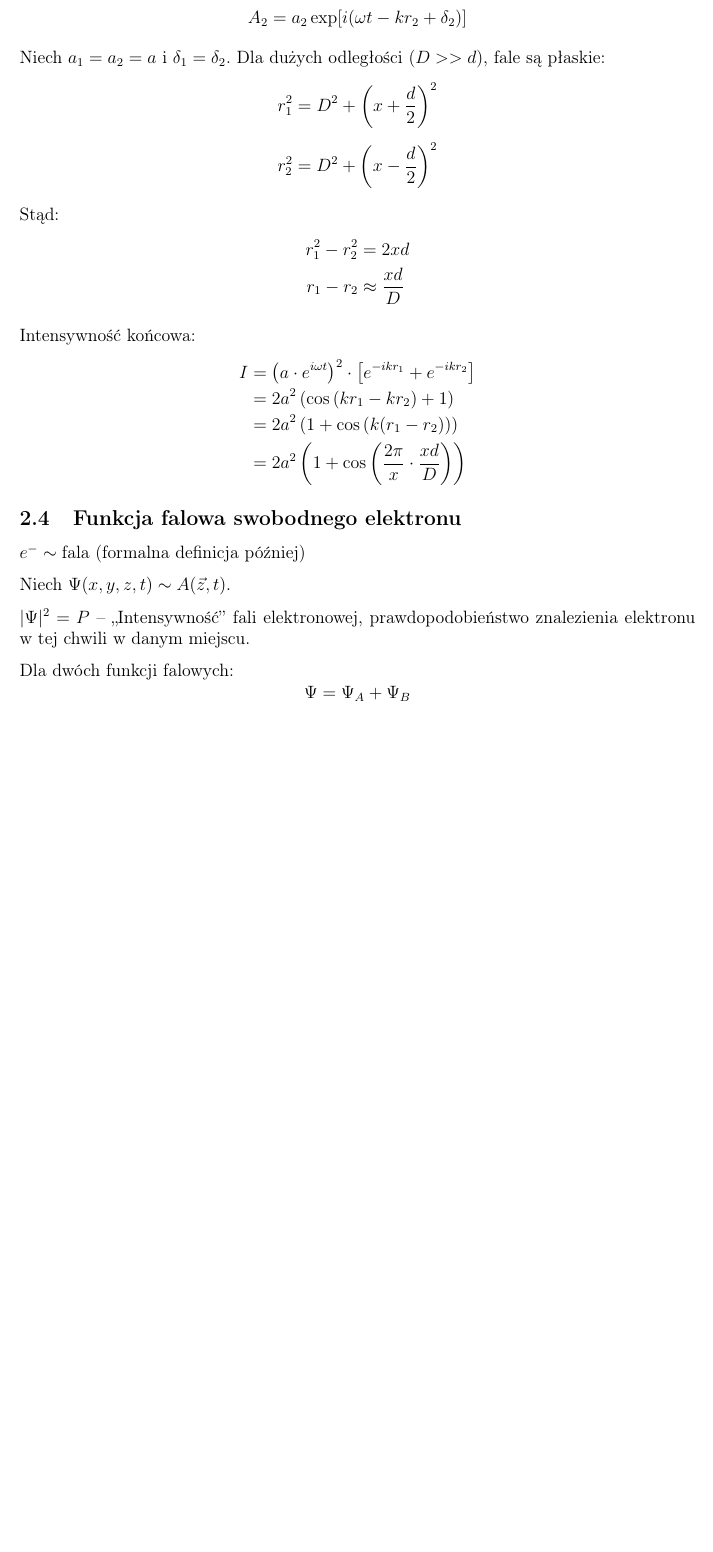
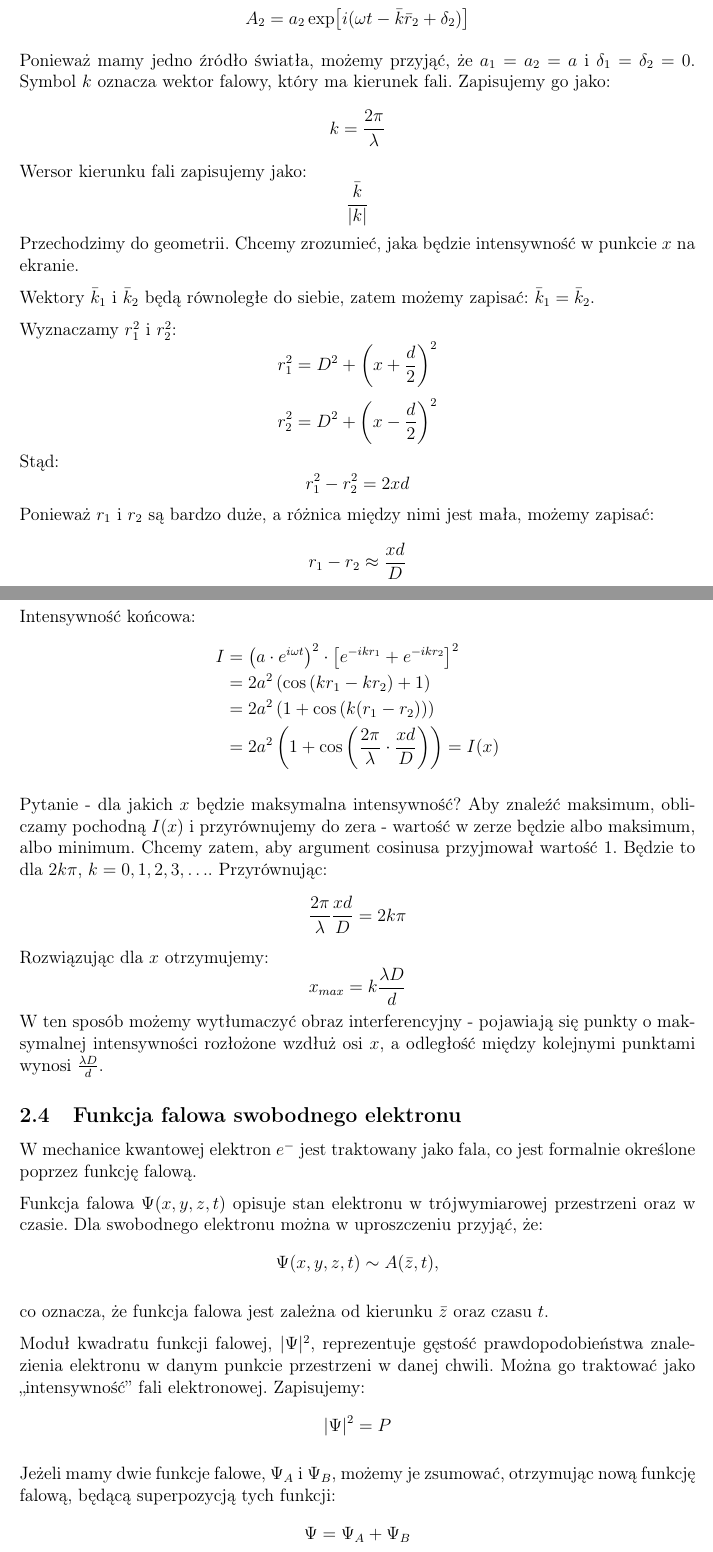
Before and after one commit to KMChris/fizyka, a LaTeX document (Notatki.tex, which reads Wykład2.tex): part of page 6 of 11 before the commit and two parts of pages 7 and 8 of 14 after it, the two joined at a grey line, cut at the place of the change, the shorter picture padded with empty space. Compiled offline with pdfLaTeX.

Commit message:
Uzupełniony wykład 2

```diff
--- a/Wykład2.tex
+++ b/Wykład2.tex
@@ -35,39 +69,78 @@ Amplitudy w dwóch miejscach:
 \end{equation*}
 \begin{equation*}
-    A_2 = a_2 \exp[i(\omega t - k r_2 + \delta_2)]
+    A_2 = a_2 \exp[i(\omega t - \bar{k} \bar{r}_2 + \delta_2)]
 \end{equation*}
 
-Niech $a_1 = a_2 = a$ i $\delta_1 = \delta_2$. Dla dużych odległości ($D >> d$), fale są płaskie:
+Ponieważ mamy jedno źródło światła, możemy przyjąć, że $a_1 = a_2 = a$ i $\delta_1 = \delta_2 = 0$.
+Symbol $k$ oznacza wektor falowy, który ma kierunek fali. Zapisujemy go jako:
+\begin{equation*}
+    k = \frac{2\pi}{\lambda}
+\end{equation*}
+Wersor kierunku fali zapisujemy jako:
+\begin{equation*}
+    \frac{\bar{k}}{|k|}
+\end{equation*}
+Przechodzimy do geometrii. Chcemy zrozumieć, jaka będzie intensywność w punkcie $x$ na ekranie.
+
+Wektory $\bar{k}_1$ i $\bar{k}_2$ będą równoległe do siebie, zatem możemy zapisać: $\bar{k}_1 = \bar{k}_2$.
+
+
+Wyznaczamy $r_1^2$ i $r_2^2$:
 \begin{equation*}
     r_1^2 = D^2 + \left(x + \frac{d}{2} \right)^2
 \end{equation*}
 \begin{equation*}
     r_2^2 = D^2 + \left(x - \frac{d}{2} \right)^2
 \end{equation*}
-
 Stąd:
+\begin{equation*}
+    r_1^2 - r_2^2 = 2xd
+\end{equation*}
+Ponieważ $r_1$ i $r_2$ są bardzo duże, a różnica między nimi jest mała, możemy zapisać:
+\begin{equation*}
+    r_1 - r_2 \approx \frac{xd}{D}
+\end{equation*}
+Intensywność końcowa:
 \begin{align*}
-    r_1^2 - r_2^2 &= 2xd\\
-    r_1 - r_2 &\approx \frac{xd}{D}
+    I &= \left(a\cdot e^{i\omega t}\right)^2 \cdot \left[e^{-ikr_1}+e^{-ikr_2}\right]^2 \\
+    &= 2 a^2 \left(\cos{\left(kr_1-kr_2\right)}+1\right) \\
+    &= 2 a^2 \left(1 + \cos{\left(k(r_1-r_2)\right)}\right) \\
+    &= 2 a^2 \left(1 + \cos{\left(\frac{2\pi}{\lambda}\cdot\frac{xd}{D}\right)}\right) = I(x)
 \end{align*}
 
-Intensywność końcowa:
-\begin{align*}
-    I &= \left(a\cdot e^{i\omega t}\right)^2 \cdot \left[e^{-ikr_1}+e^{-ikr_2}\right] \\
-    &= 2 a^2 \left(\cos{\left(kr_1-kr_2\right)}+1\right) \\
-    &= 2 a^2 \left(1 + \cos{\left(k(r_1-r_2)\right)}\right) \\
-    &= 2 a^2 \left(1 + \cos{\left(\frac{2\pi}{x}\cdot\frac{xd}{D}\right)}\right)
-\end{align*}
+Pytanie - dla jakich $x$ będzie maksymalna intensywność?
+Aby znaleźć maksimum, obliczamy pochodną $I(x)$ i przyrównujemy do zera - wartość w zerze będzie albo maksimum, albo minimum.
+Chcemy zatem, aby argument cosinusa przyjmował wartość $1$. Będzie to dla $2k\pi$, $k=0,1,2,3,\ldots$. Przyrównując:
+\begin{equation*}
+    \frac{2\pi}{\lambda} \frac{xd}{D} = 2k\pi
+\end{equation*}
+Rozwiązując dla $x$ otrzymujemy:
+\begin{equation*}
+    x_{max} = k \frac{\lambda D}{d}
+\end{equation*}
+W ten sposób możemy wytłumaczyć obraz interferencyjny - pojawiają się punkty o maksymalnej intensywności
+rozłożone wzdłuż osi $x$, a odległość między kolejnymi punktami wynosi $\frac{\lambda D}{d}$.
+
+
 
 \subsection{Funkcja falowa swobodnego elektronu}
 
-$e^- \sim \text{fala}$ (formalna definicja później)
+W mechanice kwantowej elektron $e^-$ jest traktowany jako fala, co jest formalnie określone poprzez funkcję falową.
 
-Niech $\Psi(x,y,z,t) \sim A(\vec{z}, t)$.
+Funkcja falowa $\Psi(x,y,z,t)$ opisuje stan elektronu w trójwymiarowej przestrzeni oraz w czasie. Dla swobodnego elektronu można w uproszczeniu przyjąć, że:
+\begin{equation*}
+    \Psi(x,y,z,t) \sim A(\bar{z}, t),
+\end{equation*}
 
-$|\Psi|^2 = P$ -- ,,Intensywność'' fali elektronowej, prawdopodobieństwo znalezienia elektronu w tej chwili w danym miejscu.
+co oznacza, że funkcja falowa jest zależna od kierunku $\bar{z}$ oraz czasu $t$.
 
-Dla dwóch funkcji falowych:
+Moduł kwadratu funkcji falowej, $|\Psi|^2$, reprezentuje gęstość prawdopodobieństwa znalezienia elektronu w danym punkcie przestrzeni w danej chwili.
+Można go traktować jako ,,intensywność'' fali elektronowej. Zapisujemy:
+\begin{equation*}
+    |\Psi|^2 = P
+\end{equation*}
+
+Jeżeli mamy dwie funkcje falowe, $\Psi_A$ i $\Psi_B$, możemy je zsumować, otrzymując nową funkcję falową, będącą superpozycją tych funkcji:
 \begin{equation*}
     \Psi = \Psi_A + \Psi_B
 \end{equation*}
@@ -79 +155,2 @@ Prawdopodobieństwo znalezienia elektronu w danej przestrzeni $= 1$. Zatem
 \begin{equation*}
+    \int |\Psi(\bar{z},t)|^2 d\bar{z} = 1.
```
Also changed, not shown: Notatki.pdf, images/prosty-eksperyment.png (added), Wykład2.tex (68 more changed lines).
